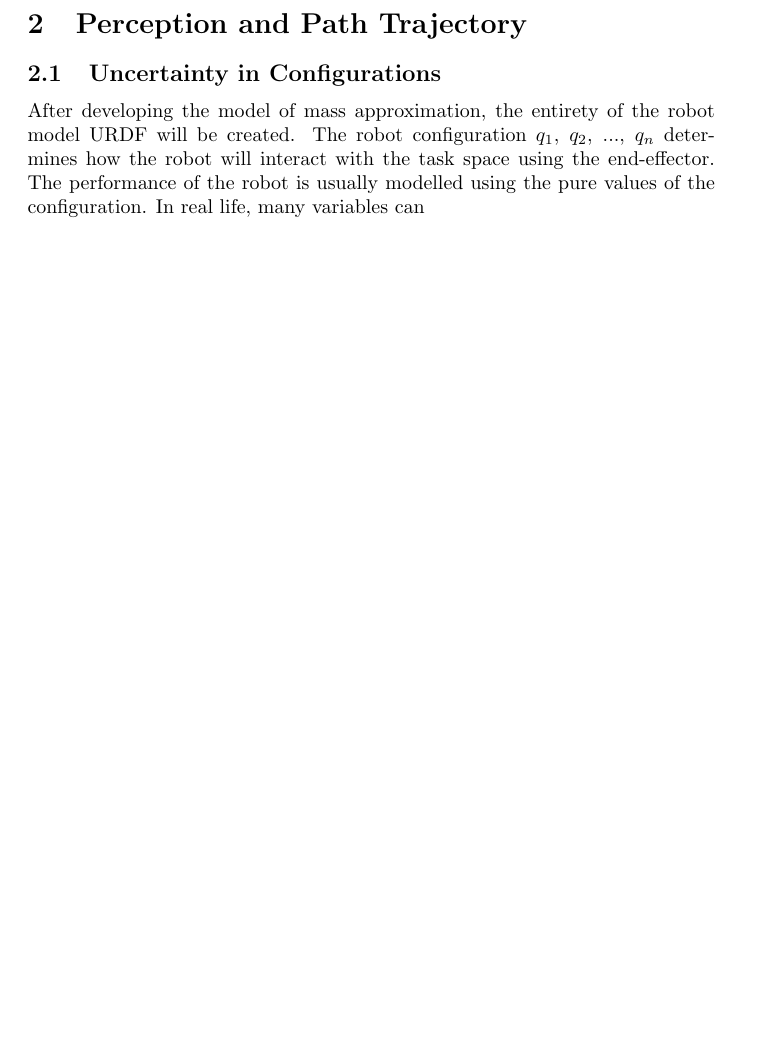
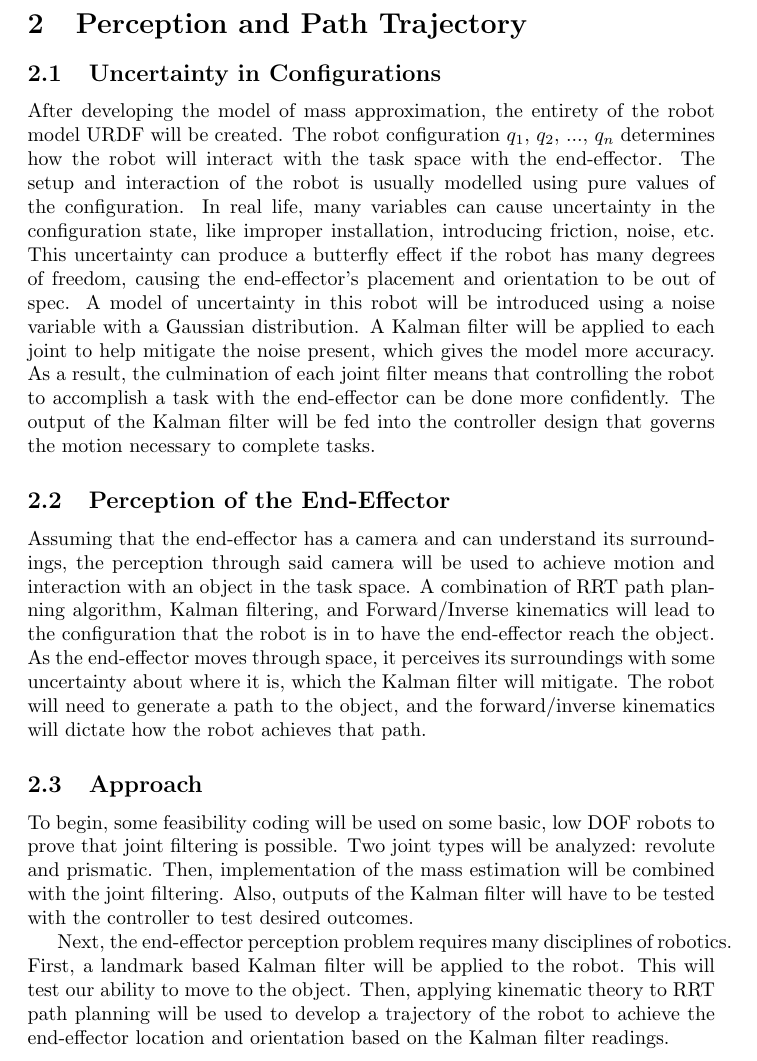
Before and after one commit to brcl223/ME699_final_project, a LaTeX document (proposal/main.tex, which reads proposal/brian.tex): part of page 3 of 3, cut so that both start at the same text, the shorter picture padded with empty space. Compiled offline with pdfLaTeX.

Commit message:
Updates from Overleaf

```diff
--- a/proposal/brian.tex
+++ b/proposal/brian.tex
@@ -1,3 +1,11 @@
 \section{Perception and Path Trajectory}
 \subsection{Uncertainty in Configurations}
-After developing the model of mass approximation, the entirety of the robot model URDF will be created. The robot configuration $q_1$, $q_2$, ..., $q_n$ determines how the robot will interact with the task space using the end-effector.  The performance of the robot is usually modelled using the pure values of the configuration.  In real life, many variables can
+After developing the model of mass approximation, the entirety of the robot model URDF will be created. The robot configuration $q_1$, $q_2$, ..., $q_n$ determines how the robot will interact with the task space with the end-effector.  The setup and interaction of the robot is usually modelled using pure values of the configuration.  In real life, many variables can cause uncertainty in the configuration state, like improper installation, introducing friction, noise, etc.  This uncertainty can produce a butterfly effect if the robot has many degrees of freedom, causing the end-effector's placement and orientation to be out of spec.  A model of uncertainty in this robot will be introduced using a noise variable with a Gaussian distribution.  A Kalman filter will be applied to each joint to help mitigate the noise present, which gives the model more accuracy.  As a result, the culmination of each joint filter means that controlling the robot to accomplish a task with the end-effector can be done more confidently.  The output of the Kalman filter will be fed into the controller design that governs the motion necessary to complete tasks.
+
+\subsection{Perception of the End-Effector}
+Assuming that the end-effector has a camera and can understand its surroundings, the perception through said camera will be used to achieve motion and interaction with an object in the task space.  A combination of RRT path planning algorithm, Kalman filtering, and Forward/Inverse kinematics will lead to the configuration that the robot is in to have the end-effector reach the object.  As the end-effector moves through space, it perceives its surroundings with some uncertainty about where it is, which the Kalman filter will mitigate.  The robot will need to generate a path to the object, and the forward/inverse kinematics will dictate how the robot achieves that path.
+
+\subsection{Approach}
+To begin, some feasibility coding will be used on some basic, low DOF robots to prove that joint filtering is possible.  Two joint types will be analyzed: revolute and prismatic.  Then, implementation of the mass estimation will be combined with the joint filtering.  Also, outputs of the Kalman filter will have to be tested with the controller to test desired outcomes.
+
+Next, the end-effector perception problem requires many disciplines of robotics.  First, a landmark based Kalman filter will be applied to the robot.  This will test our ability to move to the object.  Then, applying kinematic theory to RRT path planning will be used to develop a trajectory of the robot to achieve the end-effector location and orientation based on the Kalman filter readings.
```
